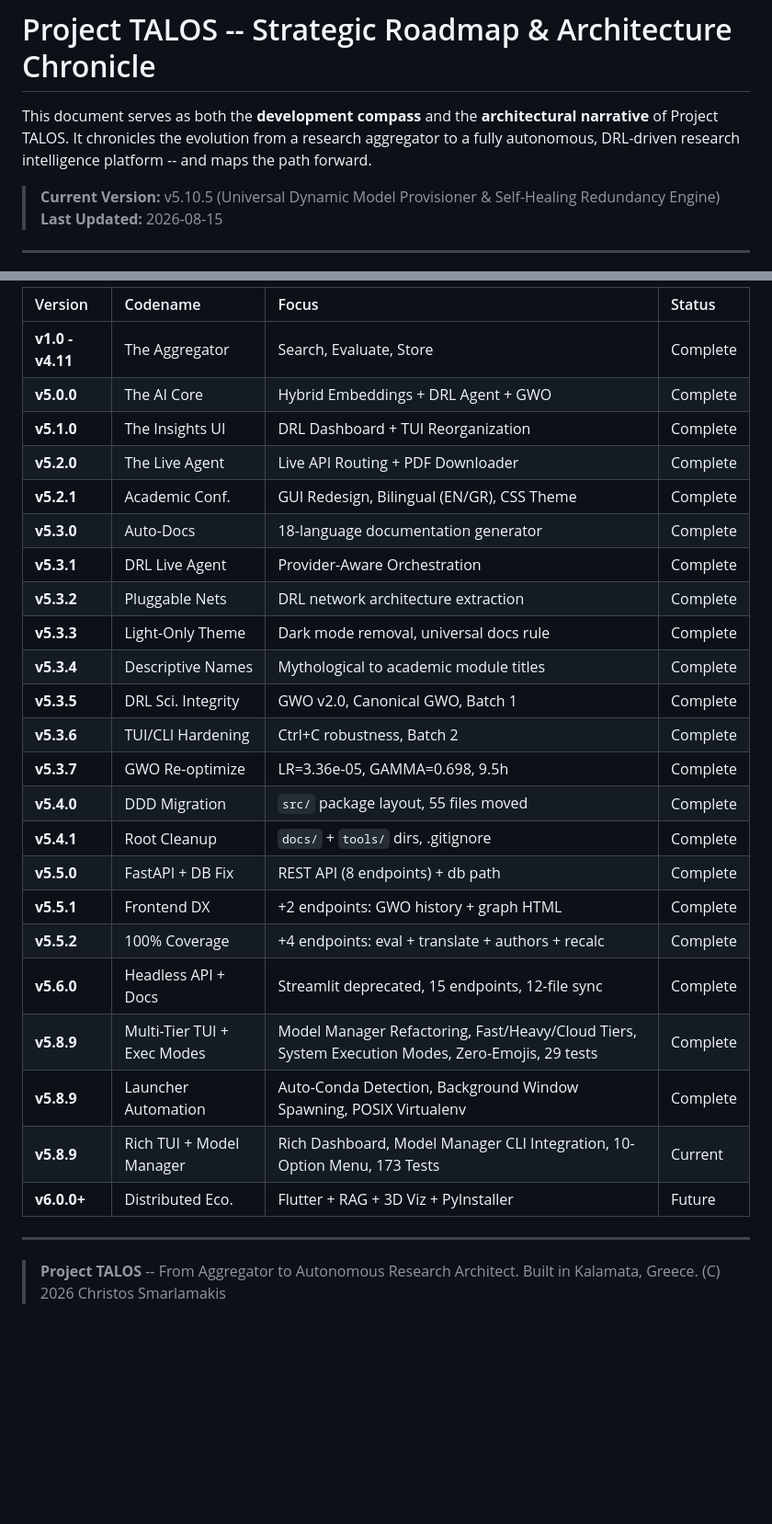
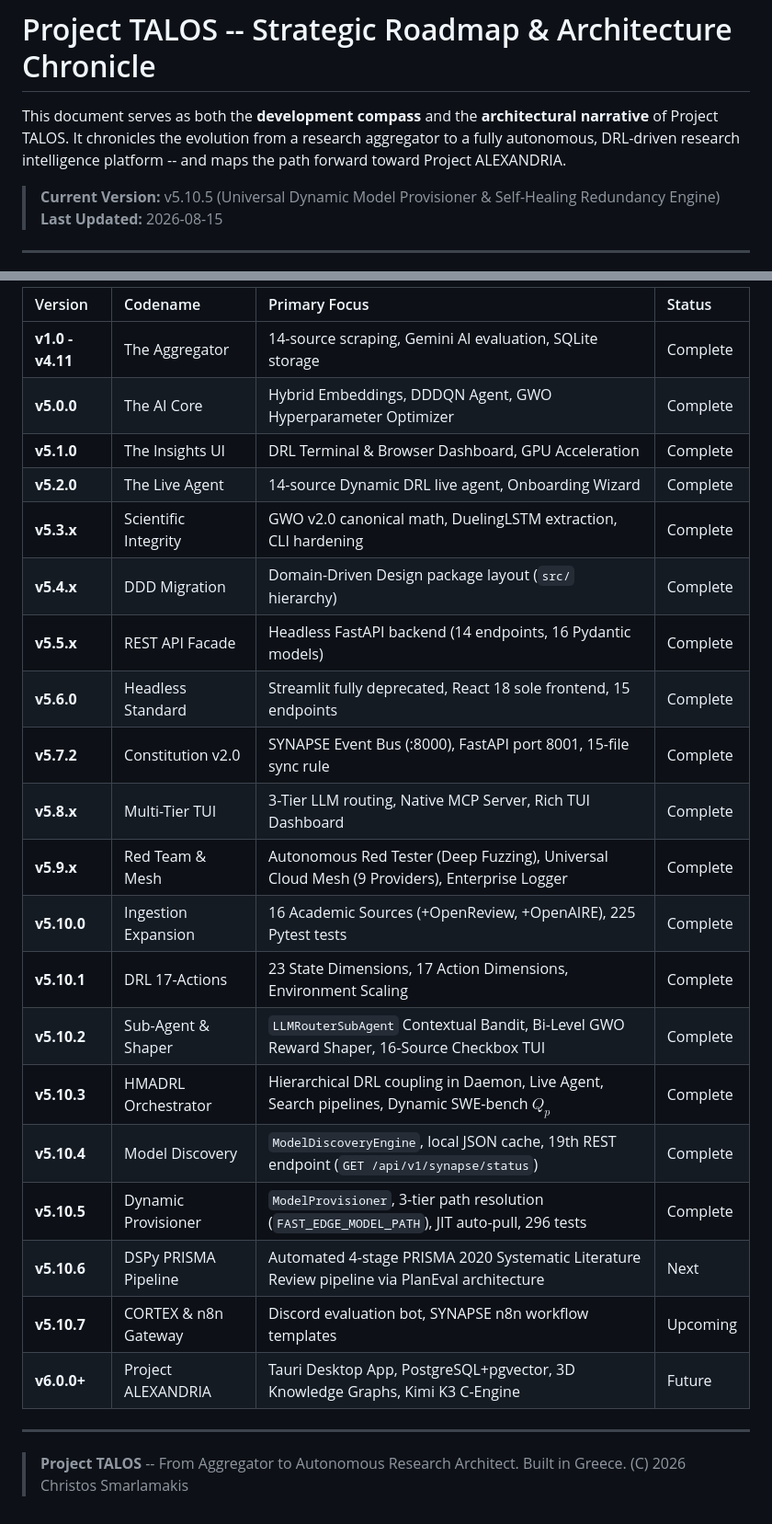
Before and after one commit to Christos-Smarlamakis/Project-TALOS, a Markdown page: docs/ROADMAP.md, 2 parts joined by grey strips. Shown at 92% size. GitHub-like rendering; blank space fills up the shorter version.

```diff
--- a/docs/ROADMAP.md
+++ b/docs/ROADMAP.md
@@ -1,6 +1,6 @@
 # Project TALOS -- Strategic Roadmap & Architecture Chronicle
 
-This document serves as both the **development compass** and the **architectural narrative** of Project TALOS. It chronicles the evolution from a research aggregator to a fully autonomous, DRL-driven research intelligence platform -- and maps the path forward.
+This document serves as both the **development compass** and the **architectural narrative** of Project TALOS. It chronicles the evolution from a research aggregator to a fully autonomous, DRL-driven research intelligence platform -- and maps the path forward toward Project ALEXANDRIA.
 
 > **Current Version:** v5.10.5 (Universal Dynamic Model Provisioner & Self-Healing Redundancy Engine)
 > **Last Updated:** 2026-08-15
@@ -153,32 +148,29 @@ The v6.0 series represents the **third generation** of TALOS -- decoupling the m
 
-| Version | Codename | Focus | Status |
-|:--------|:---------|:------|:-------|
-| **v1.0 - v4.11** | The Aggregator | Search, Evaluate, Store | Complete |
-| **v5.0.0** | The AI Core | Hybrid Embeddings + DRL Agent + GWO | Complete |
-| **v5.1.0** | The Insights UI | DRL Dashboard + TUI Reorganization | Complete |
-| **v5.2.0** | The Live Agent | Live API Routing + PDF Downloader | Complete |
-| **v5.2.1** | Academic Conf. | GUI Redesign, Bilingual (EN/GR), CSS Theme | Complete |
-| **v5.3.0** | Auto-Docs | 18-language documentation generator | Complete |
-| **v5.3.1** | DRL Live Agent | Provider-Aware Orchestration | Complete |
-| **v5.3.2** | Pluggable Nets | DRL network architecture extraction | Complete |
-| **v5.3.3** | Light-Only Theme | Dark mode removal, universal docs rule | Complete |
-| **v5.3.4** | Descriptive Names | Mythological to academic module titles | Complete |
-| **v5.3.5** | DRL Sci. Integrity | GWO v2.0, Canonical GWO, Batch 1 | Complete |
-| **v5.3.6** | TUI/CLI Hardening | Ctrl+C robustness, Batch 2 | Complete |
-| **v5.3.7** | GWO Re-optimize | LR=3.36e-05, GAMMA=0.698, 9.5h | Complete |
-| **v5.4.0** | DDD Migration | `src/` package layout, 55 files moved | Complete |
-| **v5.4.1** | Root Cleanup | `docs/` + `tools/` dirs, .gitignore | Complete |
-| **v5.5.0** | FastAPI + DB Fix | REST API (8 endpoints) + db path | Complete |
-| **v5.5.1** | Frontend DX | +2 endpoints: GWO history + graph HTML | Complete |
-| **v5.5.2** | 100% Coverage | +4 endpoints: eval + translate + authors + recalc | Complete |
-| **v5.6.0** | Headless API + Docs | Streamlit deprecated, 15 endpoints, 12-file sync | Complete |
-| **v5.8.9** | Multi-Tier TUI + Exec Modes | Model Manager Refactoring, Fast/Heavy/Cloud Tiers, System Execution Modes, Zero-Emojis, 29 tests | Complete |
-| **v5.8.9** | Launcher Automation | Auto-Conda Detection, Background Window Spawning, POSIX Virtualenv | Complete |
-| **v5.8.9** | Rich TUI + Model Manager | Rich Dashboard, Model Manager CLI Integration, 10-Option Menu, 173 Tests | Current |
-| **v6.0.0+** | Distributed Eco. | Flutter + RAG + 3D Viz + PyInstaller | Future |
+| Version | Codename | Primary Focus | Status |
+|:--------|:---------|:--------------|:-------|
+| **v1.0 - v4.11** | The Aggregator | 14-source scraping, Gemini AI evaluation, SQLite storage | Complete |
+| **v5.0.0** | The AI Core | Hybrid Embeddings, DDDQN Agent, GWO Hyperparameter Optimizer | Complete |
+| **v5.1.0** | The Insights UI | DRL Terminal & Browser Dashboard, GPU Acceleration | Complete |
+| **v5.2.0** | The Live Agent | 14-source Dynamic DRL live agent, Onboarding Wizard | Complete |
+| **v5.3.x** | Scientific Integrity | GWO v2.0 canonical math, DuelingLSTM extraction, CLI hardening | Complete |
+| **v5.4.x** | DDD Migration | Domain-Driven Design package layout (`src/` hierarchy) | Complete |
+| **v5.5.x** | REST API Facade | Headless FastAPI backend (14 endpoints, 16 Pydantic models) | Complete |
+| **v5.6.0** | Headless Standard | Streamlit fully deprecated, React 18 sole frontend, 15 endpoints | Complete |
+| **v5.7.2** | Constitution v2.0 | SYNAPSE Event Bus (:8000), FastAPI port 8001, 15-file sync rule | Complete |
+| **v5.8.x** | Multi-Tier TUI | 3-Tier LLM routing, Native MCP Server, Rich TUI Dashboard | Complete |
+| **v5.9.x** | Red Team & Mesh | Autonomous Red Tester (Deep Fuzzing), Universal Cloud Mesh (9 Providers), Enterprise Logger | Complete |
+| **v5.10.0** | Ingestion Expansion | 16 Academic Sources (+OpenReview, +OpenAIRE), 225 Pytest tests | Complete |
+| **v5.10.1** | DRL 17-Actions | 23 State Dimensions, 17 Action Dimensions, Environment Scaling | Complete |
+| **v5.10.2** | Sub-Agent & Shaper | `LLMRouterSubAgent` Contextual Bandit, Bi-Level GWO Reward Shaper, 16-Source Checkbox TUI | Complete |
+| **v5.10.3** | HMADRL Orchestrator | Hierarchical DRL coupling in Daemon, Live Agent, Search pipelines, Dynamic SWE-bench $Q_p$ | Complete |
+| **v5.10.4** | Model Discovery | `ModelDiscoveryEngine`, local JSON cache, 19th REST endpoint (`GET /api/v1/synapse/status`) | Complete |
+| **v5.10.5** | Dynamic Provisioner | `ModelProvisioner`, 3-tier path resolution (`FAST_EDGE_MODEL_PATH`), JIT auto-pull, 296 tests | Complete |
+| **v5.10.6** | DSPy PRISMA Pipeline | Automated 4-stage PRISMA 2020 Systematic Literature Review pipeline via PlanEval architecture | Next |
+| **v5.10.7** | CORTEX & n8n Gateway | Discord evaluation bot, SYNAPSE n8n workflow templates | Upcoming |
+| **v6.0.0+** | Project ALEXANDRIA | Tauri Desktop App, PostgreSQL+pgvector, 3D Knowledge Graphs, Kimi K3 C-Engine | Future |
 
 ---
 
 > **Project TALOS** -- From Aggregator to Autonomous Research Architect.
-> Built in Kalamata, Greece.
+> Built in Greece.
 > (C) 2026 Christos Smarlamakis
```
Also changed, not shown: other parts of docs/ROADMAP.md (+79 -84 lines).
